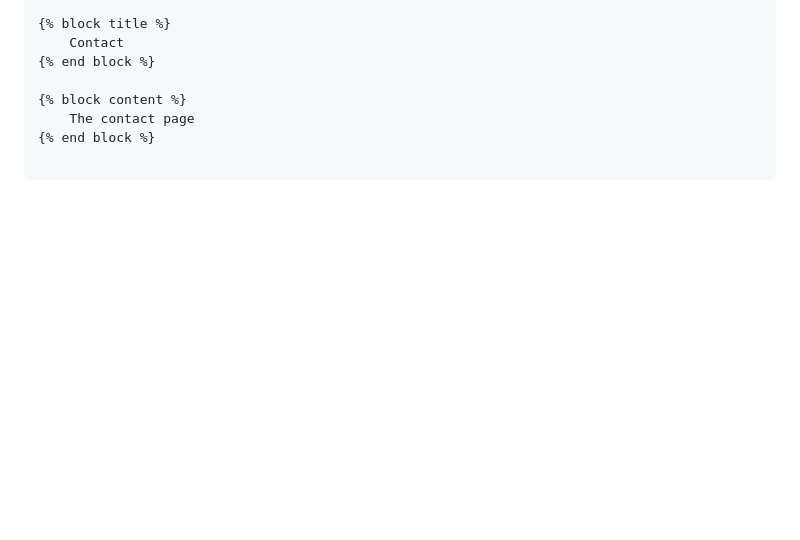
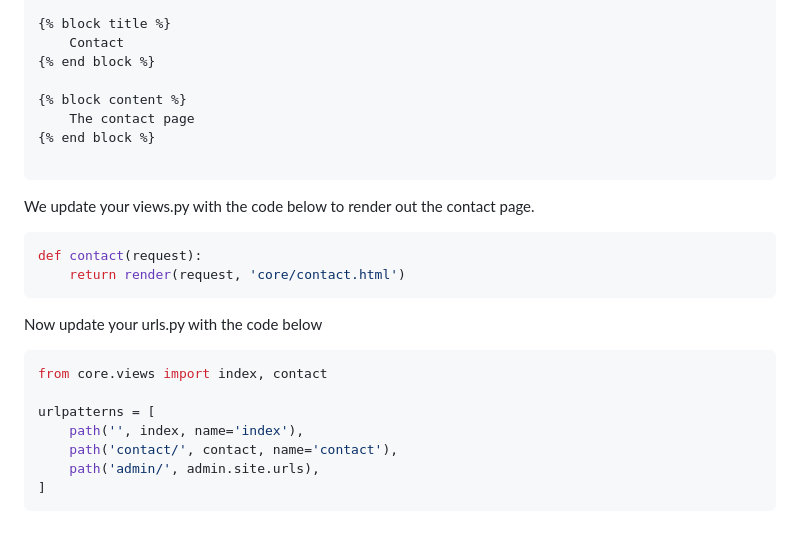
Before and after one commit to HarunaDev/django-oline-marketplace, a Markdown page: tut.md, the part around the change. GitHub-like rendering; blank space fills up the shorter version.

Commit message:
complete solution to challenge

````diff
--- a/tut.md
+++ b/tut.md
@@ -133,3 +133,22 @@ First we need to create a new file in templates\core (contact.html) and paste th
 {% end block %}
 
 ```
+
+We update your views.py with the code below to render out the contact page.
+
+```python
+def contact(request):
+    return render(request, 'core/contact.html')
+```
+
+Now update your urls.py with the code below
+
+```python
+from core.views import index, contact
+
+urlpatterns = [
+    path('', index, name='index'),
+    path('contact/', contact, name='contact'),
+    path('admin/', admin.site.urls),
+]
+```
````
